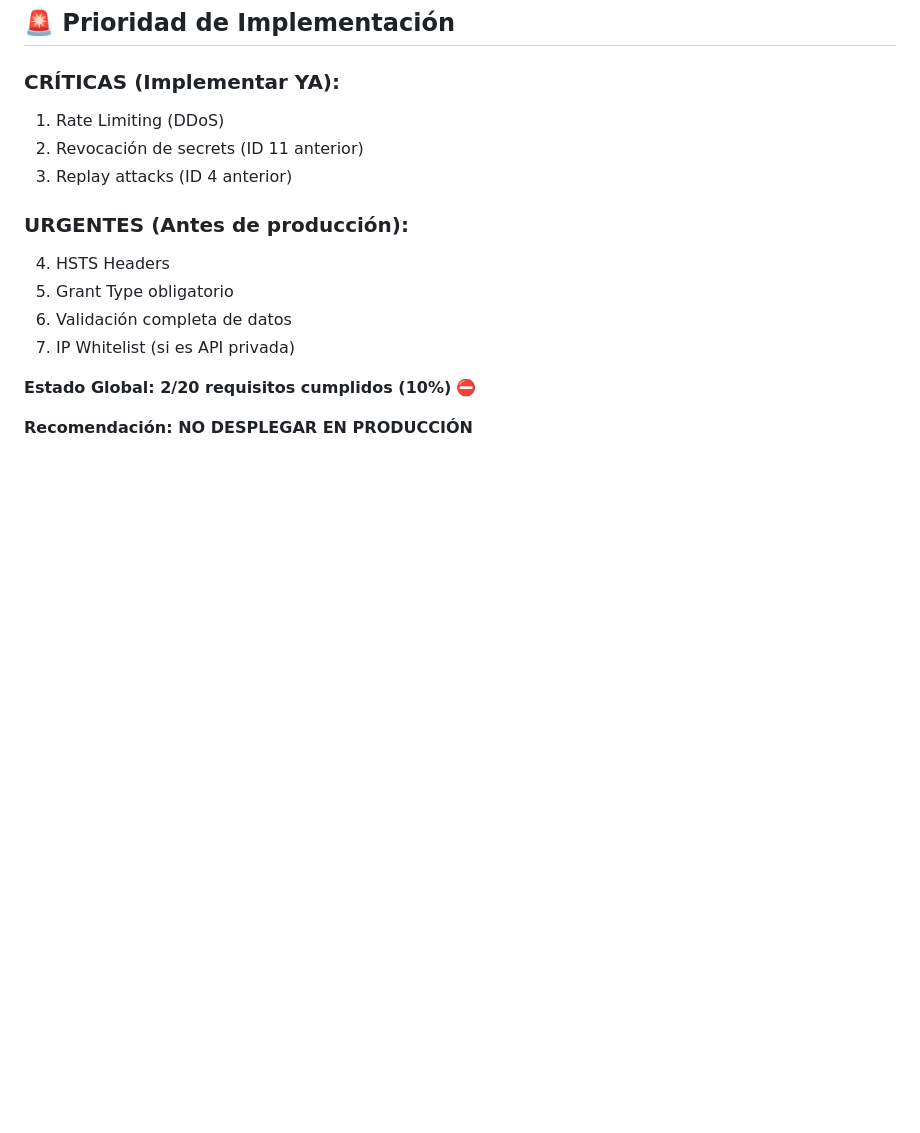
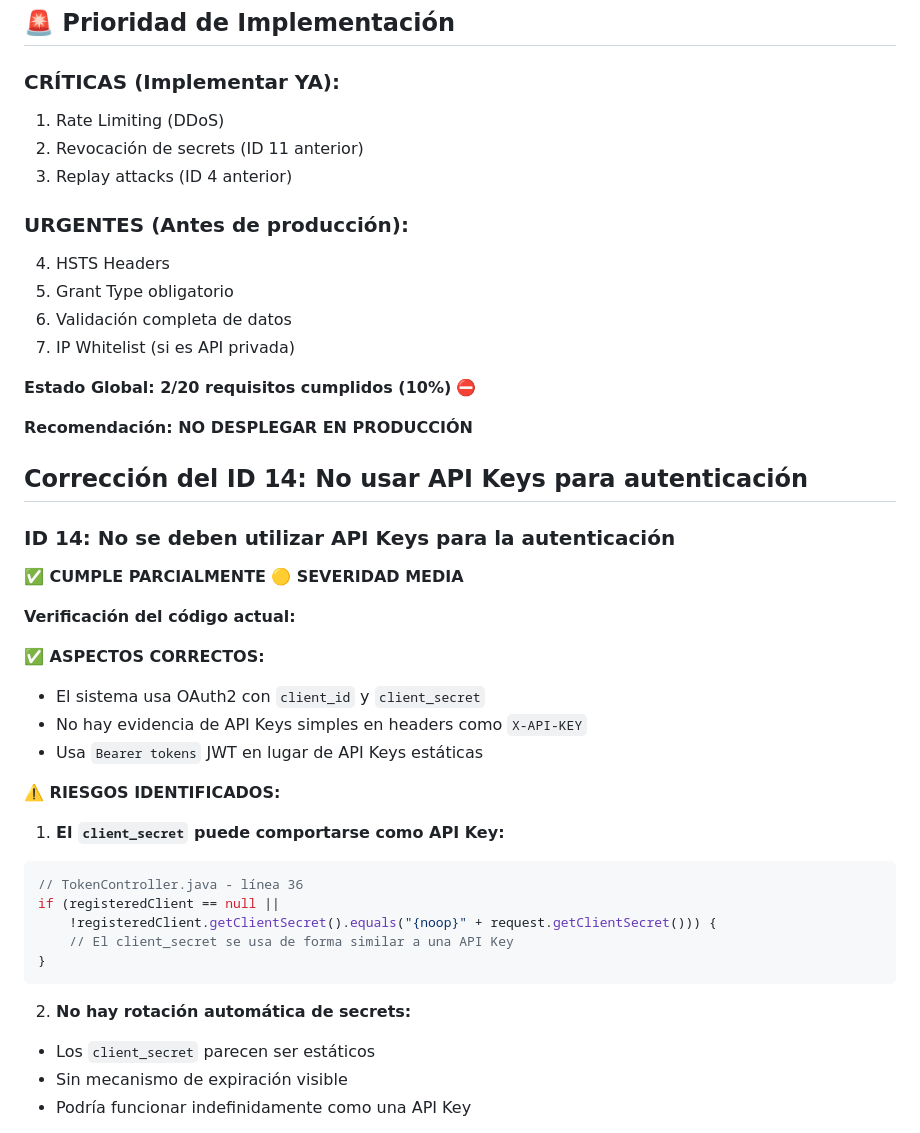
Before and after one commit to brassonero/brassonero.github.io, a Markdown page: assets/info.md, the part around one of its changes. Rendered like a GitHub page; blank space fills up the shorter version.

````diff
--- a/assets/info.md
+++ b/assets/info.md
@@ -607,3 +607,33 @@ public ResponseEntity<?> getToken(@Valid @RequestBody OauthTokenRequest request,
 **Estado Global: 2/20 requisitos cumplidos (10%)** ⛔
 
 **Recomendación: NO DESPLEGAR EN PRODUCCIÓN**
+
+## Corrección del ID 14: No usar API Keys para autenticación
+
+### ID 14: No se deben utilizar API Keys para la autenticación
+**✅ CUMPLE PARCIALMENTE**
+**🟡 SEVERIDAD MEDIA**
+
+**Verificación del código actual:**
+
+**✅ ASPECTOS CORRECTOS:**
+- El sistema usa OAuth2 con `client_id` y `client_secret`
+- No hay evidencia de API Keys simples en headers como `X-API-KEY`
+- Usa `Bearer tokens` JWT en lugar de API Keys estáticas
+
+**⚠️ RIESGOS IDENTIFICADOS:**
+
+1. **El `client_secret` puede comportarse como API Key:**
+```java
+// TokenController.java - línea 36
+if (registeredClient == null ||
+    !registeredClient.getClientSecret().equals("{noop}" + request.getClientSecret())) {
+    // El client_secret se usa de forma similar a una API Key
+}
+```
+
+2. **No hay rotación automática de secrets:**
+- Los `client_secret` parecen ser estáticos
+- Sin mecanismo de expiración visible
+- Podría funcionar indefinidamente como una API Key
+
````
Also changed, not shown: other parts of assets/info.md (+126 -0 lines).
